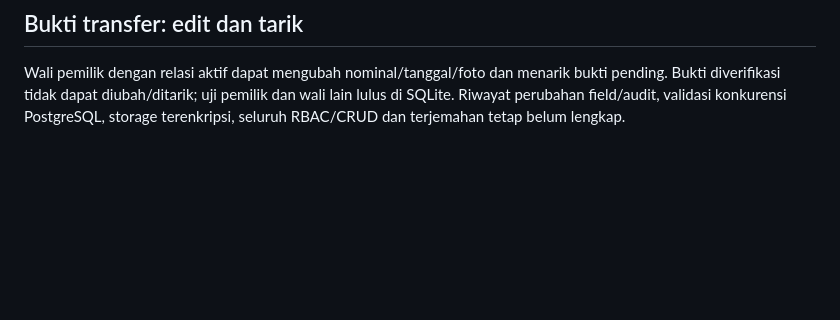
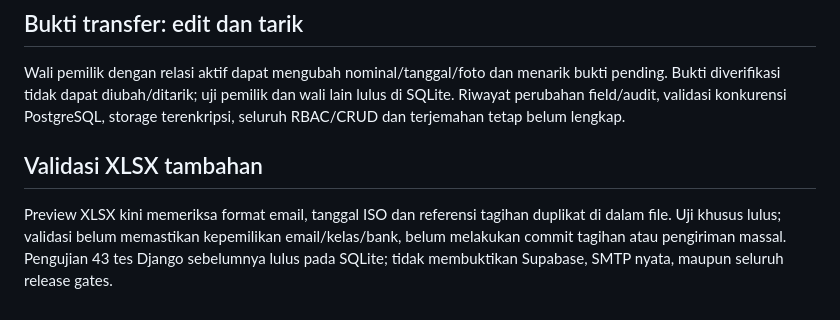
Before and after one commit to sugeng-riyanto/SHB-Portal, a Markdown page: docs/AI_HANDOFF.md, the part around the change. GitHub-like rendering; blank space fills up the shorter version.

Commit message:
Validate email, due dates and duplicate import references

```diff
--- a/docs/AI_HANDOFF.md
+++ b/docs/AI_HANDOFF.md
@@ -75,3 +75,6 @@ Default English dan pilihan English/Indonesia/Mandarin Tradisional pada bagian l
 
 ## Bukti transfer: edit dan tarik
 Wali pemilik dengan relasi aktif dapat mengubah nominal/tanggal/foto dan menarik bukti pending. Bukti diverifikasi tidak dapat diubah/ditarik; uji pemilik dan wali lain lulus di SQLite. Riwayat perubahan field/audit, validasi konkurensi PostgreSQL, storage terenkripsi, seluruh RBAC/CRUD dan terjemahan tetap belum lengkap.
+
+## Validasi XLSX tambahan
+Preview XLSX kini memeriksa format email, tanggal ISO dan referensi tagihan duplikat di dalam file. Uji khusus lulus; validasi belum memastikan kepemilikan email/kelas/bank, belum melakukan commit tagihan atau pengiriman massal. Pengujian 43 tes Django sebelumnya lulus pada SQLite; tidak membuktikan Supabase, SMTP nyata, maupun seluruh release gates.
```
